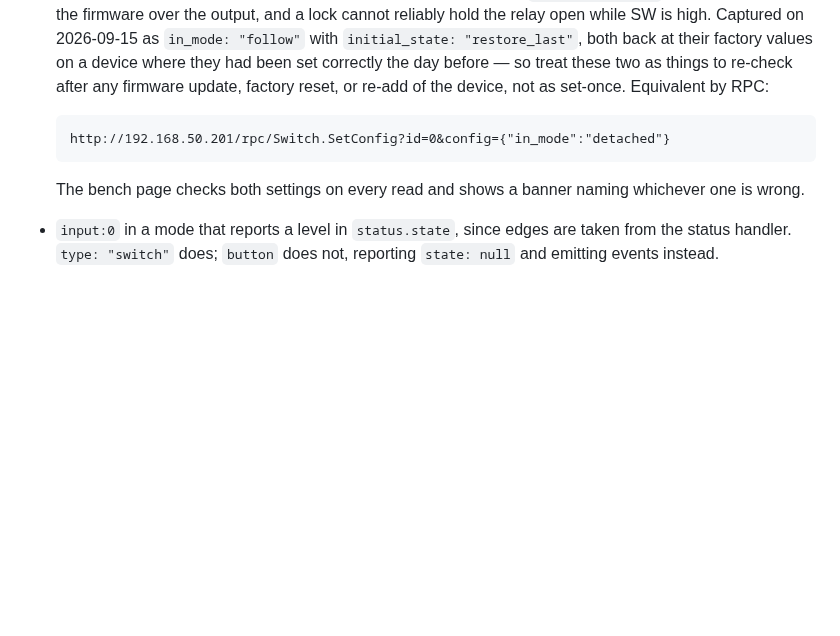
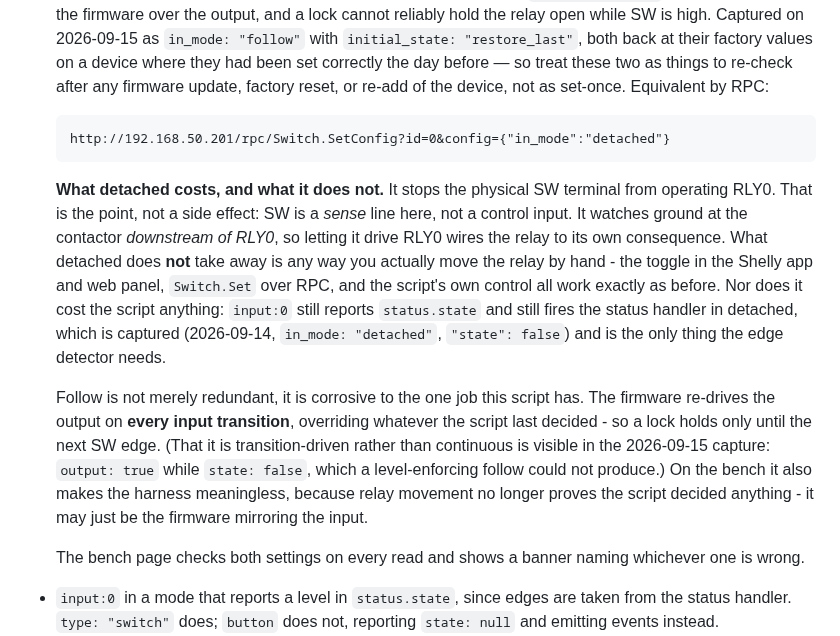
Before and after one commit to bobebaugh/well-pump-control, a Markdown page: shelly1/README.md, the part around the change. GitHub-like rendering; blank space fills up the shorter version.

Commit message:
Record what detached costs and what it does not
Answers the obvious objection to the prerequisite added in c013d9d: detached
does stop the SW terminal operating RLY0, and that is the point rather than a
side effect. SW senses ground at the contactor downstream of RLY0, so following
it wires the relay to its own consequence. The hand toggle in the Shelly app and
panel, Switch.Set over RPC, and the script's own control are all unaffected, and
input:0 still reports status.state and still fires the status handler - captured
2026-09-14 in detached.

Also records why follow is corrosive rather than merely redundant: the firmware
re-drives the output on every input transition, so a lock holds only until the
next SW edge. The 2026-09-15 capture shows that override is transition-driven
and not continuous - output true while state false, which a level-enforcing
follow could not produce.

Co-Authored-By: Claude Opus 5 <noreply@anthropic.com>
Claude-Session: https://claude.ai/code/session_01KtLJSZ4458tSsfm4UKPywj

````diff
--- a/shelly1/README.md
+++ b/shelly1/README.md
@@ -209,6 +209,26 @@ Not set by the script — configure these on the Shelly before installing:
   http://192.168.50.201/rpc/Switch.SetConfig?id=0&config={"in_mode":"detached"}
   ```
 
+  **What detached costs, and what it does not.** It stops the physical SW terminal
+  from operating RLY0. That is the point, not a side effect: SW is a *sense* line
+  here, not a control input. It watches ground at the contactor *downstream of
+  RLY0*, so letting it drive RLY0 wires the relay to its own consequence. What
+  detached does **not** take away is any way you actually move the relay by hand -
+  the toggle in the Shelly app and web panel, `Switch.Set` over RPC, and the
+  script's own control all work exactly as before. Nor does it cost the script
+  anything: `input:0` still reports `status.state` and still fires the status
+  handler in detached, which is captured (2026-09-14, `in_mode: "detached"`,
+  `"state": false`) and is the only thing the edge detector needs.
+
+  Follow is not merely redundant, it is corrosive to the one job this script has.
+  The firmware re-drives the output on **every input transition**, overriding
+  whatever the script last decided - so a lock holds only until the next SW edge.
+  (That it is transition-driven rather than continuous is visible in the
+  2026-09-15 capture: `output: true` while `state: false`, which a level-enforcing
+  follow could not produce.) On the bench it also makes the harness meaningless,
+  because relay movement no longer proves the script decided anything - it may
+  just be the firmware mirroring the input.
+
   The bench page checks both settings on every read and shows a banner naming
   whichever one is wrong.
 - `input:0` in a mode that reports a level in `status.state`, since edges are taken
````
